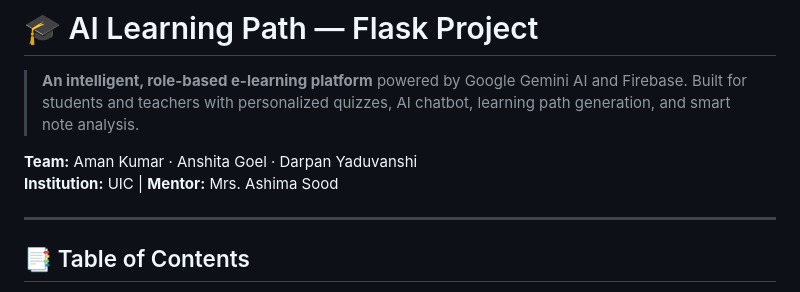
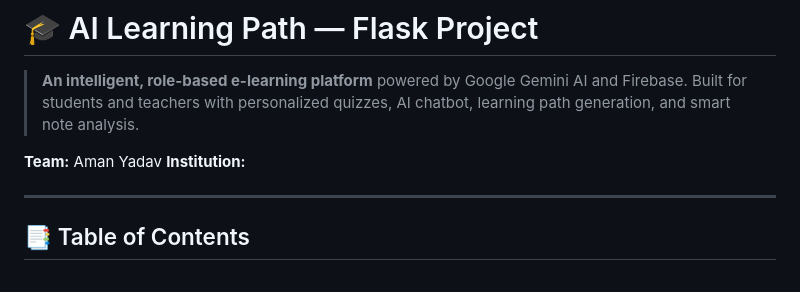
Before and after one commit to amanyadav45678/AI-Learning-Path-Flask-Project, a Markdown page: README.md, the part around the change. Rendered like a GitHub page.

```diff
--- a/README.md
+++ b/README.md
@@ -2,8 +2,8 @@
 
 > **An intelligent, role-based e-learning platform** powered by Google Gemini AI and Firebase. Built for students and teachers with personalized quizzes, AI chatbot, learning path generation, and smart note analysis.
 
-**Team:** Aman Kumar · Anshita Goel · Darpan Yaduvanshi
-**Institution:** UIC | **Mentor:** Mrs. Ashima Sood
+**Team:** Aman  Yadav
+**Institution:**
 
 ---
 
```
